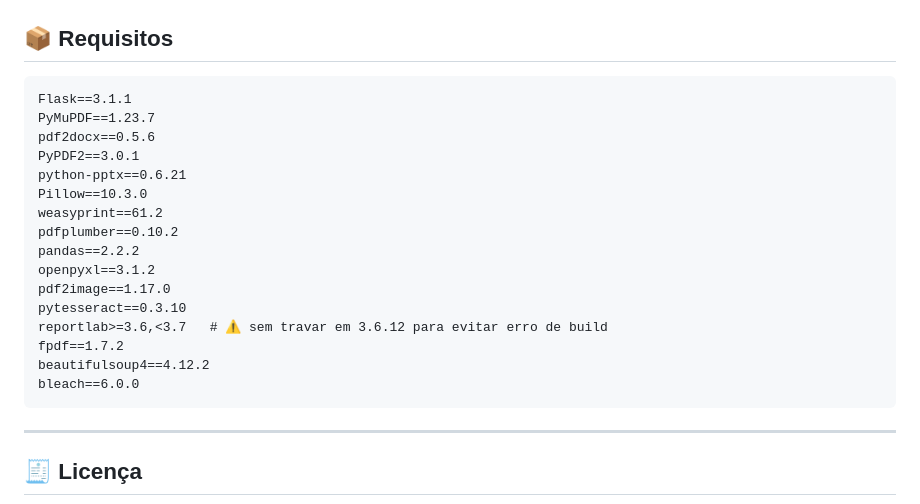
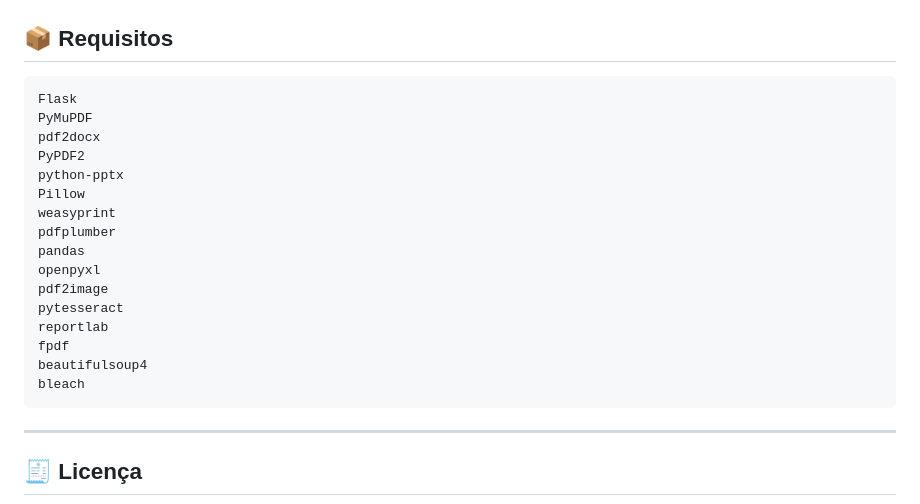
Before and after one commit to soarespaullo/PDF-Tools-Web, a Markdown page: README.md, the part around the change. Rendered like a GitHub page.

````diff
--- a/README.md
+++ b/README.md
@@ -171,22 +171,22 @@ sudo chmod -R 755 /var/www/PDFTools
 ## 📦 Requisitos
 
 ```txt
-Flask==3.1.1
-PyMuPDF==1.23.7
-pdf2docx==0.5.6
-PyPDF2==3.0.1
-python-pptx==0.6.21
-Pillow==10.3.0
-weasyprint==61.2
-pdfplumber==0.10.2
-pandas==2.2.2
-openpyxl==3.1.2
-pdf2image==1.17.0
-pytesseract==0.3.10
-reportlab>=3.6,<3.7   # ⚠️ sem travar em 3.6.12 para evitar erro de build
-fpdf==1.7.2
-beautifulsoup4==4.12.2
-bleach==6.0.0
+Flask
+PyMuPDF
+pdf2docx
+PyPDF2
+python-pptx
+Pillow
+weasyprint
+pdfplumber
+pandas
+openpyxl
+pdf2image
+pytesseract
+reportlab
+fpdf
+beautifulsoup4
+bleach
 ```
 
 ---
````
